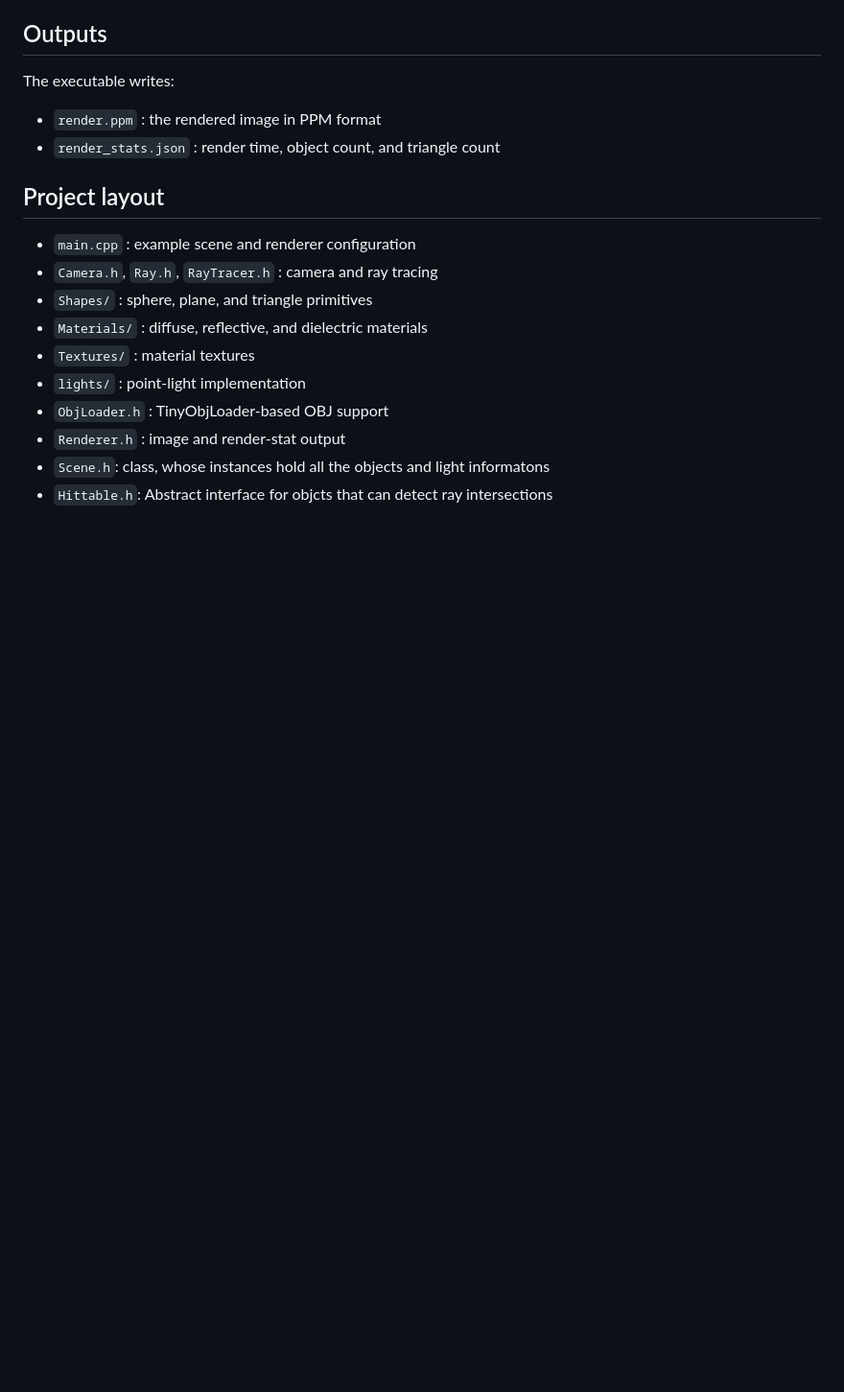
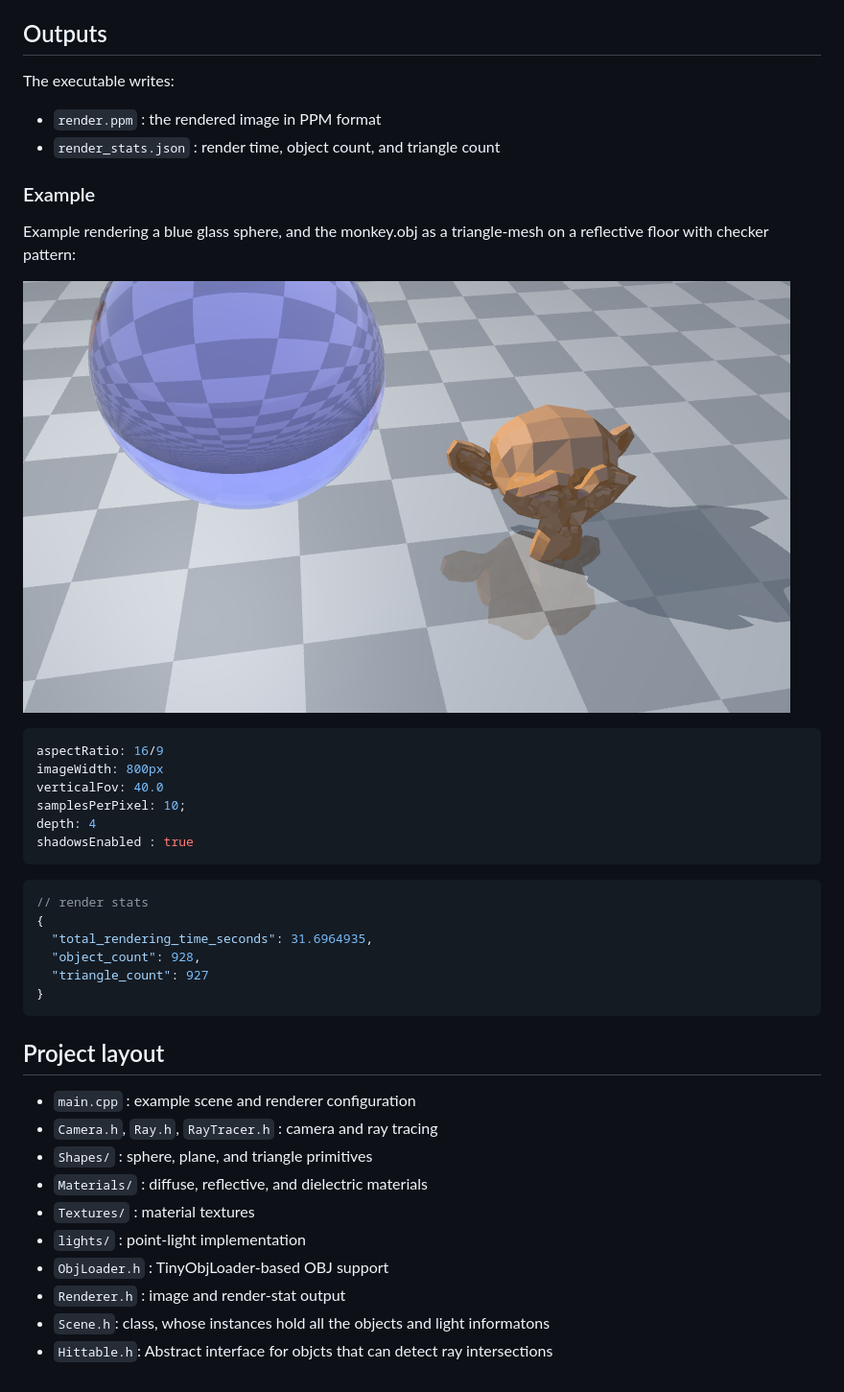
Before and after one commit to DavidAV05/raytracer_optimizations, a Markdown page: README.md, the part around the change. Shown at 96% size. Rendered like a GitHub page; pictures changed too: render_example.png (added); blank space fills up the shorter version.

Commit message:
add example render to readme

````diff
--- a/README.md
+++ b/README.md
@@ -49,6 +49,31 @@ The executable writes:
 - `render.ppm` : the rendered image in PPM format
 - `render_stats.json` : render time, object count, and triangle count
 
+
+### Example
+Example rendering a blue glass sphere, and the monkey.obj as a triangle-mesh on a reflective floor with checker pattern:
+
+![Rendered example](render_example.png)
+
+```yaml
+aspectRatio: 16/9
+imageWidth: 800px
+verticalFov: 40.0
+samplesPerPixel: 10;
+depth: 4
+shadowsEnabled : true
+```
+
+
+```json
+// render stats
+{
+  "total_rendering_time_seconds": 31.6964935,
+  "object_count": 928,
+  "triangle_count": 927
+}
+```
+
 ## Project layout
 
 - `main.cpp` : example scene and renderer configuration
````
